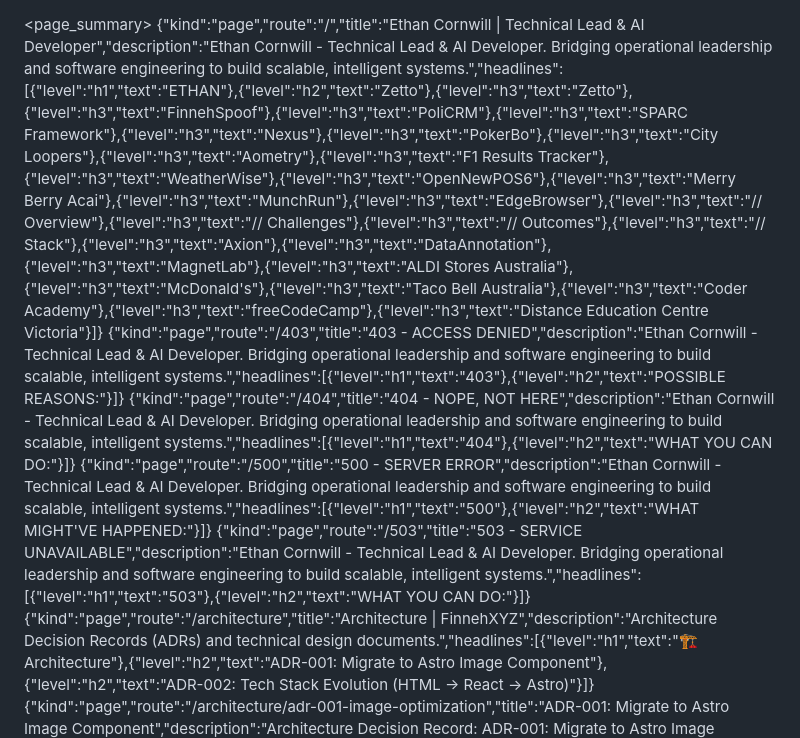
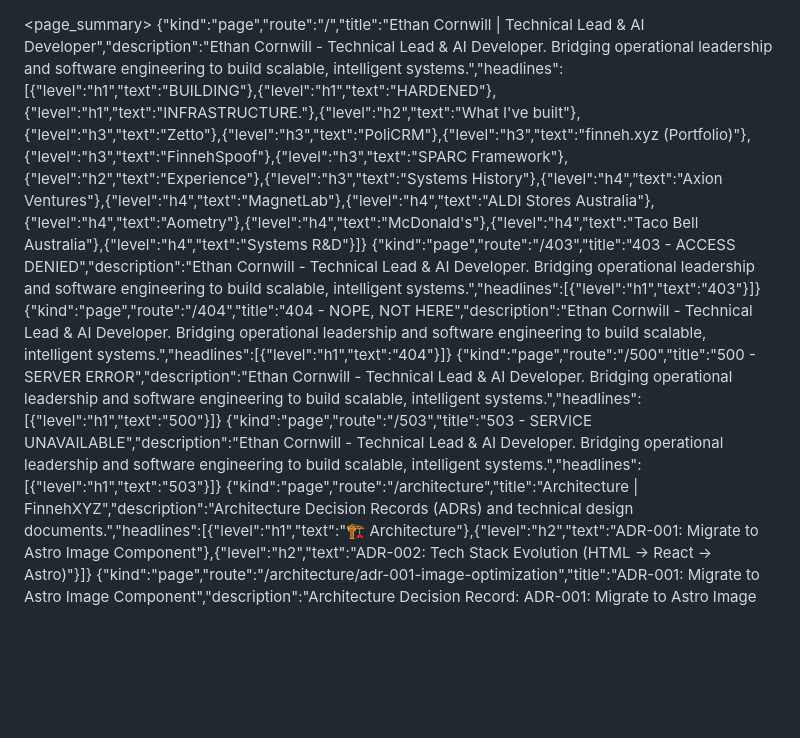
Before and after one commit to finneh4249/finnehxyz, a Markdown page: AGENTS.md, the part around one of its changes. GitHub-like rendering; blank space fills up the shorter version.

Commit message:
docs: update AGENTS.md with page summary changes
- Update auto-generated AGENTS.md file to reflect page structure and content changes

```diff
--- a/AGENTS.md
+++ b/AGENTS.md
@@ -1,9 +1,9 @@
 <page_summary>
-{"kind":"page","route":"/","title":"Ethan Cornwill | Technical Lead & AI Developer","description":"Ethan Cornwill - Technical Lead &#38; AI Developer. Bridging operational leadership and software engineering to build scalable, intelligent systems.","headlines":[{"level":"h1","text":"ETHAN"},{"level":"h2","text":"Zetto"},{"level":"h3","text":"Zetto"},{"level":"h3","text":"FinnehSpoof"},{"level":"h3","text":"PoliCRM"},{"level":"h3","text":"SPARC Framework"},{"level":"h3","text":"Nexus"},{"level":"h3","text":"PokerBo"},{"level":"h3","text":"City Loopers"},{"level":"h3","text":"Aometry"},{"level":"h3","text":"F1 Results Tracker"},{"level":"h3","text":"WeatherWise"},{"level":"h3","text":"OpenNewPOS6"},{"level":"h3","text":"Merry Berry Acai"},{"level":"h3","text":"MunchRun"},{"level":"h3","text":"EdgeBrowser"},{"level":"h3","text":"// Overview"},{"level":"h3","text":"// Challenges"},{"level":"h3","text":"// Outcomes"},{"level":"h3","text":"// Stack"},{"level":"h3","text":"Axion"},{"level":"h3","text":"DataAnnotation"},{"level":"h3","text":"MagnetLab"},{"level":"h3","text":"ALDI Stores Australia"},{"level":"h3","text":"McDonald's"},{"level":"h3","text":"Taco Bell Australia"},{"level":"h3","text":"Coder Academy"},{"level":"h3","text":"freeCodeCamp"},{"level":"h3","text":"Distance Education Centre Victoria"}]}
-{"kind":"page","route":"/403","title":"403 - ACCESS DENIED","description":"Ethan Cornwill - Technical Lead &#38; AI Developer. Bridging operational leadership and software engineering to build scalable, intelligent systems.","headlines":[{"level":"h1","text":"403"},{"level":"h2","text":"POSSIBLE REASONS:"}]}
-{"kind":"page","route":"/404","title":"404 - NOPE, NOT HERE","description":"Ethan Cornwill - Technical Lead &#38; AI Developer. Bridging operational leadership and software engineering to build scalable, intelligent systems.","headlines":[{"level":"h1","text":"404"},{"level":"h2","text":"WHAT YOU CAN DO:"}]}
-{"kind":"page","route":"/500","title":"500 - SERVER ERROR","description":"Ethan Cornwill - Technical Lead &#38; AI Developer. Bridging operational leadership and software engineering to build scalable, intelligent systems.","headlines":[{"level":"h1","text":"500"},{"level":"h2","text":"WHAT MIGHT'VE HAPPENED:"}]}
-{"kind":"page","route":"/503","title":"503 - SERVICE UNAVAILABLE","description":"Ethan Cornwill - Technical Lead &#38; AI Developer. Bridging operational leadership and software engineering to build scalable, intelligent systems.","headlines":[{"level":"h1","text":"503"},{"level":"h2","text":"WHAT YOU CAN DO:"}]}
+{"kind":"page","route":"/","title":"Ethan Cornwill | Technical Lead & AI Developer","description":"Ethan Cornwill - Technical Lead &#38; AI Developer. Bridging operational leadership and software engineering to build scalable, intelligent systems.","headlines":[{"level":"h1","text":"BUILDING"},{"level":"h1","text":"HARDENED"},{"level":"h1","text":"INFRASTRUCTURE."},{"level":"h2","text":"What I've built"},{"level":"h3","text":"Zetto"},{"level":"h3","text":"PoliCRM"},{"level":"h3","text":"finneh.xyz (Portfolio)"},{"level":"h3","text":"FinnehSpoof"},{"level":"h3","text":"SPARC Framework"},{"level":"h2","text":"Experience"},{"level":"h3","text":"Systems History"},{"level":"h4","text":"Axion Ventures"},{"level":"h4","text":"MagnetLab"},{"level":"h4","text":"ALDI Stores Australia"},{"level":"h4","text":"Aometry"},{"level":"h4","text":"McDonald's"},{"level":"h4","text":"Taco Bell Australia"},{"level":"h4","text":"Systems R&D"}]}
+{"kind":"page","route":"/403","title":"403 - ACCESS DENIED","description":"Ethan Cornwill - Technical Lead &#38; AI Developer. Bridging operational leadership and software engineering to build scalable, intelligent systems.","headlines":[{"level":"h1","text":"403"}]}
+{"kind":"page","route":"/404","title":"404 - NOPE, NOT HERE","description":"Ethan Cornwill - Technical Lead &#38; AI Developer. Bridging operational leadership and software engineering to build scalable, intelligent systems.","headlines":[{"level":"h1","text":"404"}]}
+{"kind":"page","route":"/500","title":"500 - SERVER ERROR","description":"Ethan Cornwill - Technical Lead &#38; AI Developer. Bridging operational leadership and software engineering to build scalable, intelligent systems.","headlines":[{"level":"h1","text":"500"}]}
+{"kind":"page","route":"/503","title":"503 - SERVICE UNAVAILABLE","description":"Ethan Cornwill - Technical Lead &#38; AI Developer. Bridging operational leadership and software engineering to build scalable, intelligent systems.","headlines":[{"level":"h1","text":"503"}]}
 {"kind":"page","route":"/architecture","title":"Architecture | FinnehXYZ","description":"Architecture Decision Records (ADRs) and technical design documents.","headlines":[{"level":"h1","text":"🏗️ Architecture"},{"level":"h2","text":"ADR-001: Migrate to Astro Image Component"},{"level":"h2","text":"ADR-002: Tech Stack Evolution (HTML -> React -> Astro)"}]}
 {"kind":"page","route":"/architecture/adr-001-image-optimization","title":"ADR-001: Migrate to Astro Image Component","description":"Architecture Decision Record: ADR-001: Migrate to Astro Image Component","headlines":[{"level":"h1","text":"ADR-001: Migrate to Astro Image Component"},{"level":"h2","text":"Context"},{"level":"h2","text":"Decision"},{"level":"h2","text":"Consequences"},{"level":"h3","text":"Positive"},{"level":"h3","text":"Negative"},{"level":"h2","text":"Status"}]}
 {"kind":"page","route":"/architecture/adr-002-tech-stack-evolution","title":"ADR-002: Tech Stack Evolution (HTML -> React -> Astro)","description":"Authored by Ethan Cornwill on 11/27/2025","headlines":[{"level":"h1","text":"ADR-002: Tech Stack Evolution (HTML -> React -> Astro)"},{"level":"h2","text":"Context"},{"level":"h3","text":"Phase 1: Static HTML/CSS/JS (2024)"},{"level":"h3","text":"Phase 2: React Integration (Early 2025)"},{"level":"h3","text":"Phase 3: Astro Migration (Late 2025)"},{"level":"h2","text":"Decision"},{"level":"h2","text":"Consequences"},{"level":"h3","text":"Positive"},{"level":"h3","text":"Negative"},{"level":"h2","text":"Status"}]}
```
Also changed, not shown: other parts of AGENTS.md (+25 -7 lines).
